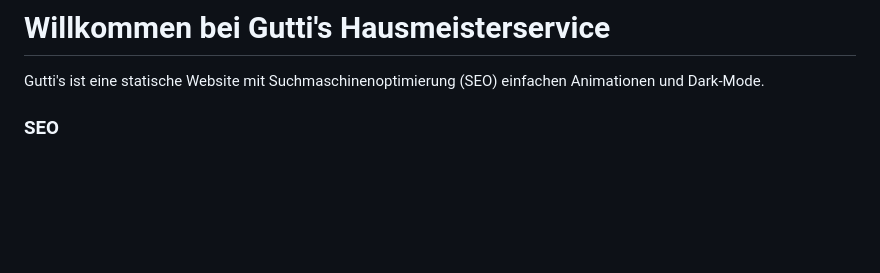
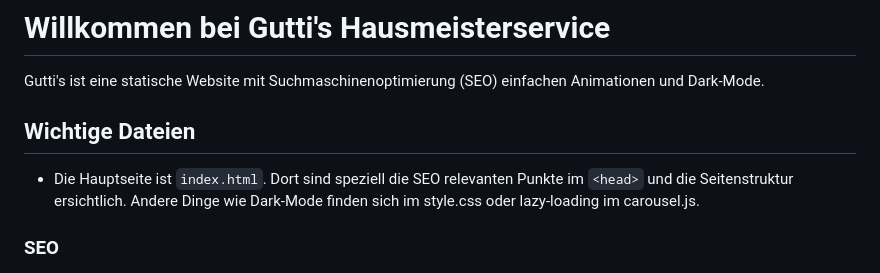
Before and after one commit to 123Matthias/Guttis, a Markdown page: README.md, the part around the change. Drawn GitHub-style; blank space fills up the shorter version.

```diff
--- a/README.md
+++ b/README.md
@@ -1,6 +1,11 @@
 # Willkommen bei Gutti's Hausmeisterservice
 
 Gutti's ist eine statische Website mit Suchmaschinenoptimierung (SEO) einfachen Animationen und Dark-Mode.
+
+## Wichtige Dateien
+
+- Die Hauptseite ist `index.html`. Dort sind speziell die SEO relevanten Punkte im `<head>` und die Seitenstruktur ersichtlich. Andere Dinge wie Dark-Mode finden sich im style.css oder lazy-loading im carousel.js.
+
 
 ### SEO
 
```
